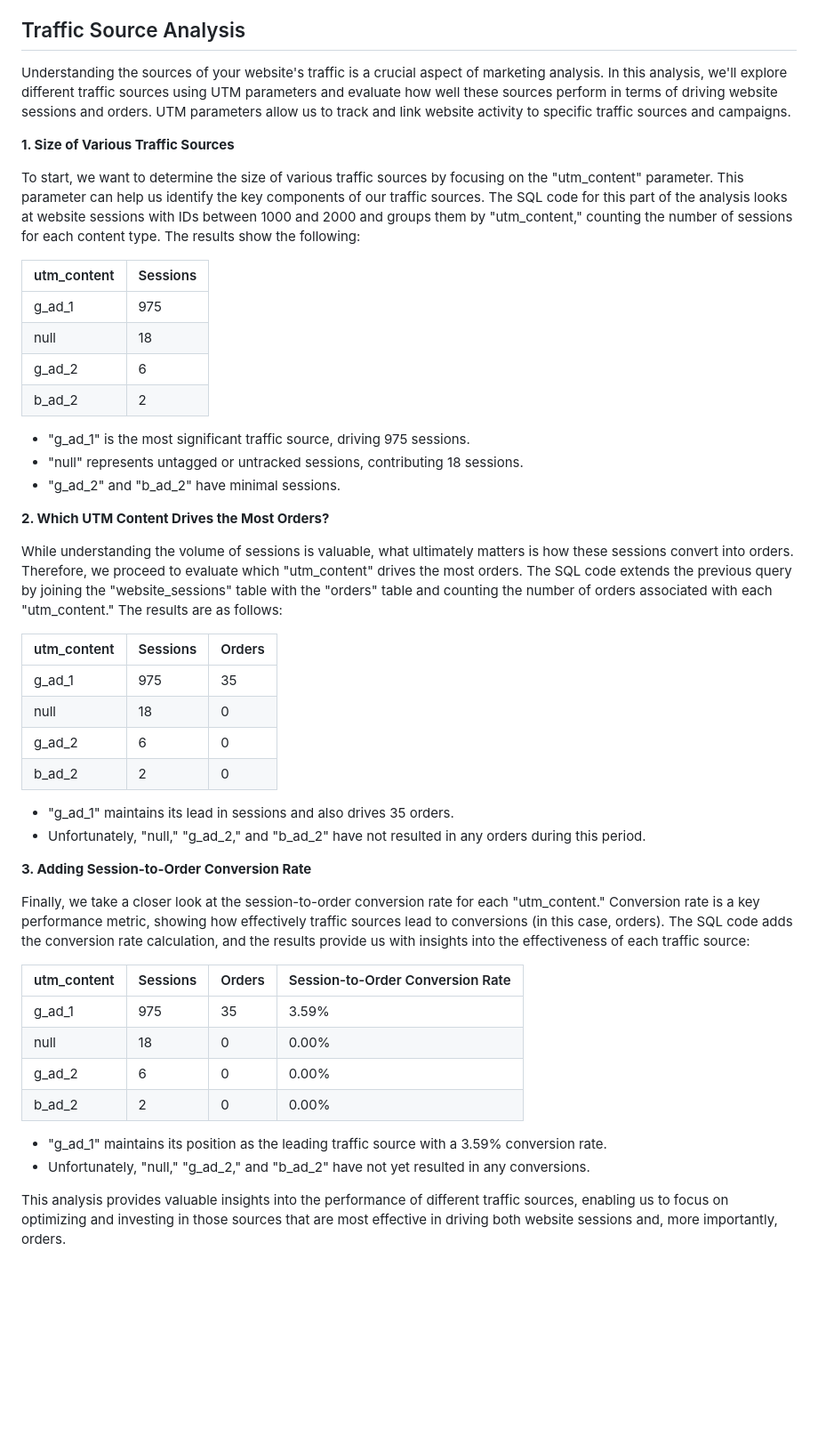
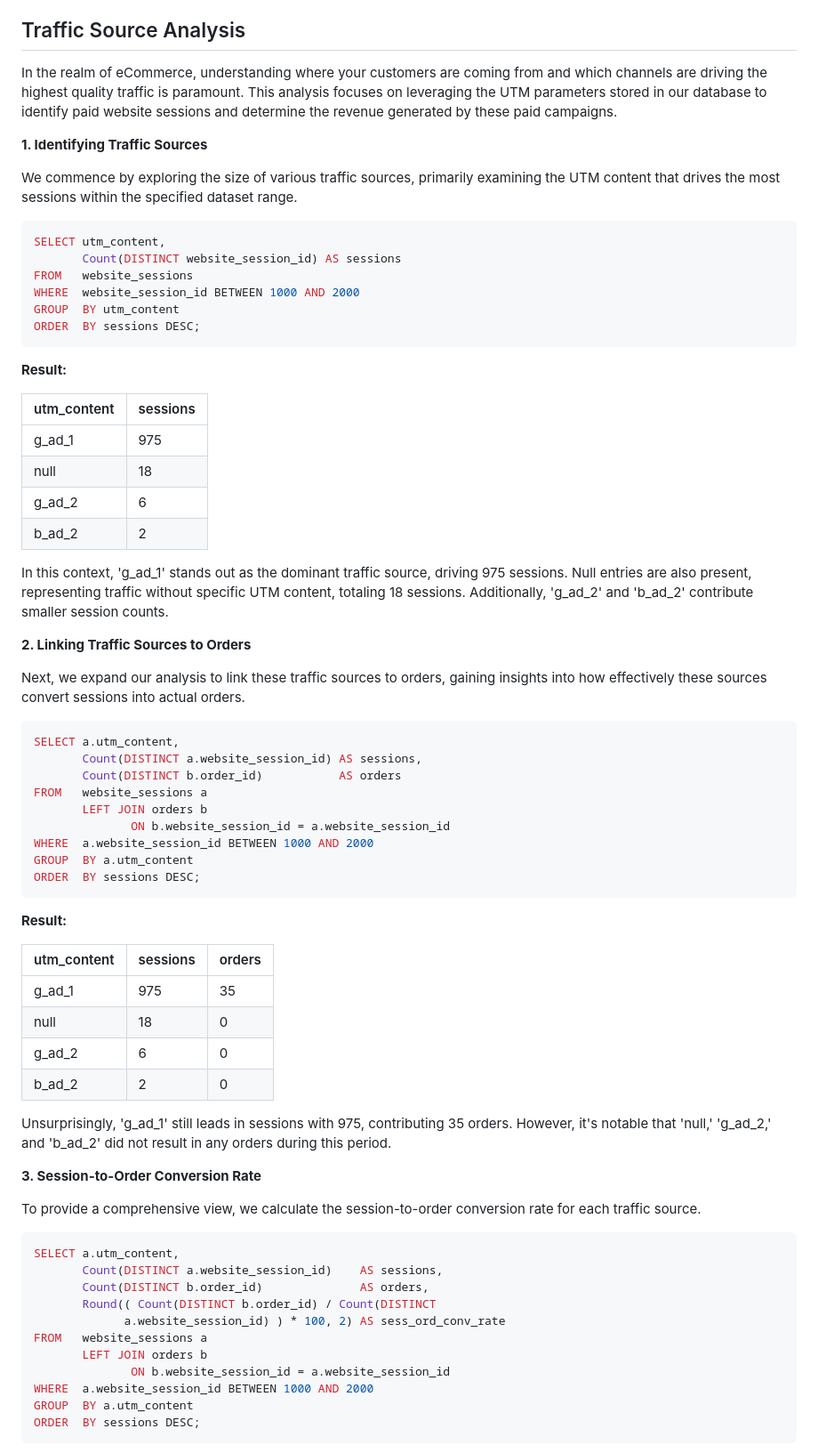
Before and after one commit to sulaiman013/My-Personal-Projects, a Markdown page: eCommerce Database Analytics using SQL/Readme.md, the part around one of its changes. Shown at 89% size. GitHub-like rendering; blank space fills up the shorter version.

````diff
--- a/eCommerce Database Analytics using SQL/Readme.md
+++ b/eCommerce Database Analytics using SQL/Readme.md
@@ -22,49 +22,74 @@ As we dive deeper into the data, my goal is to become the data expert for Maven
 
 ## Traffic Source Analysis
 
-Understanding the sources of your website's traffic is a crucial aspect of marketing analysis. In this analysis, we'll explore different traffic sources using UTM parameters and evaluate how well these sources perform in terms of driving website sessions and orders. UTM parameters allow us to track and link website activity to specific traffic sources and campaigns.
+In the realm of eCommerce, understanding where your customers are coming from and which channels are driving the highest quality traffic is paramount. This analysis focuses on leveraging the UTM parameters stored in our database to identify paid website sessions and determine the revenue generated by these paid campaigns.
 
-**1. Size of Various Traffic Sources**
+**1. Identifying Traffic Sources**
 
-To start, we want to determine the size of various traffic sources by focusing on the "utm_content" parameter. This parameter can help us identify the key components of our traffic sources. The SQL code for this part of the analysis looks at website sessions with IDs between 1000 and 2000 and groups them by "utm_content," counting the number of sessions for each content type. The results show the following:
+We commence by exploring the size of various traffic sources, primarily examining the UTM content that drives the most sessions within the specified dataset range.
 
-| utm_content | Sessions |
-|------------|----------|
-| g_ad_1     | 975      |
-| null       | 18       |
-| g_ad_2     | 6        |
-| b_ad_2     | 2        |
+```sql
+SELECT utm_content,
+       Count(DISTINCT website_session_id) AS sessions
+FROM   website_sessions
+WHERE  website_session_id BETWEEN 1000 AND 2000
+GROUP  BY utm_content
+ORDER  BY sessions DESC;
+```
 
-- "g_ad_1" is the most significant traffic source, driving 975 sessions.
-- "null" represents untagged or untracked sessions, contributing 18 sessions.
-- "g_ad_2" and "b_ad_2" have minimal sessions.
+**Result:**
 
-**2. Which UTM Content Drives the Most Orders?**
+| utm_content | sessions |
+|-------------|----------|
+| g_ad_1      | 975      |
+| null        | 18       |
+| g_ad_2      | 6        |
+| b_ad_2      | 2        |
 
-While understanding the volume of sessions is valuable, what ultimately matters is how these sessions convert into orders. Therefore, we proceed to evaluate which "utm_content" drives the most orders. The SQL code extends the previous query by joining the "website_sessions" table with the "orders" table and counting the number of orders associated with each "utm_content." The results are as follows:
+In this context, 'g_ad_1' stands out as the dominant traffic source, driving 975 sessions. Null entries are also present, representing traffic without specific UTM content, totaling 18 sessions. Additionally, 'g_ad_2' and 'b_ad_2' contribute smaller session counts.
 
-| utm_content | Sessions | Orders |
-|------------|----------|--------|
-| g_ad_1     | 975      | 35     |
-| null       | 18       | 0      |
-| g_ad_2     | 6        | 0      |
-| b_ad_2     | 2        | 0      |
+**2. Linking Traffic Sources to Orders**
 
-- "g_ad_1" maintains its lead in sessions and also drives 35 orders.
-- Unfortunately, "null," "g_ad_2," and "b_ad_2" have not resulted in any orders during this period.
+Next, we expand our analysis to link these traffic sources to orders, gaining insights into how effectively these sources convert sessions into actual orders.
 
-**3. Adding Session-to-Order Conversion Rate**
+```sql
+SELECT a.utm_content,
+       Count(DISTINCT a.website_session_id) AS sessions,
+       Count(DISTINCT b.order_id)           AS orders
+FROM   website_sessions a
+       LEFT JOIN orders b
+              ON b.website_session_id = a.website_session_id
+WHERE  a.website_session_id BETWEEN 1000 AND 2000
+GROUP  BY a.utm_content
+ORDER  BY sessions DESC;
+```
 
-Finally, we take a closer look at the session-to-order conversion rate for each "utm_content." Conversion rate is a key performance metric, showing how effectively traffic sources lead to conversions (in this case, orders). The SQL code adds the conversion rate calculation, and the results provide us with insights into the effectiveness of each traffic source:
+**Result:**
 
-| utm_content | Sessions | Orders | Session-to-Order Conversion Rate |
-|------------|----------|--------|---------------------------------|
-| g_ad_1     | 975      | 35     | 3.59%                           |
-| null       | 18       | 0      | 0.00%                           |
-| g_ad_2     | 6        | 0      | 0.00%                           |
-| b_ad_2     | 2        | 0      | 0.00%                           |
+| utm_content | sessions | orders |
+|-------------|----------|--------|
+| g_ad_1      | 975      | 35     |
+| null        | 18       | 0      |
+| g_ad_2      | 6        | 0      |
+| b_ad_2      | 2        | 0      |
 
-- "g_ad_1" maintains its position as the leading traffic source with a 3.59% conversion rate.
-- Unfortunately, "null," "g_ad_2," and "b_ad_2" have not yet resulted in any conversions.
+Unsurprisingly, 'g_ad_1' still leads in sessions with 975, contributing 35 orders. However, it's notable that 'null,' 'g_ad_2,' and 'b_ad_2' did not result in any orders during this period.
 
-This analysis provides valuable insights into the performance of different traffic sources, enabling us to focus on optimizing and investing in those sources that are most effective in driving both website sessions and, more importantly, orders.
+**3. Session-to-Order Conversion Rate**
+
+To provide a comprehensive view, we calculate the session-to-order conversion rate for each traffic source.
+
+```sql
+SELECT a.utm_content,
+       Count(DISTINCT a.website_session_id)    AS sessions,
+       Count(DISTINCT b.order_id)              AS orders,
+       Round(( Count(DISTINCT b.order_id) / Count(DISTINCT
+             a.website_session_id) ) * 100, 2) AS sess_ord_conv_rate
+FROM   website_sessions a
+       LEFT JOIN orders b
+              ON b.website_session_id = a.website_session_id
+WHERE  a.website_session_id BETWEEN 1000 AND 2000
+GROUP  BY a.utm_content
+ORDER  BY sessions DESC;
+```
+
````
Also changed, not shown: other parts of eCommerce Database Analytics using SQL/Readme.md (+12 -0 lines).
